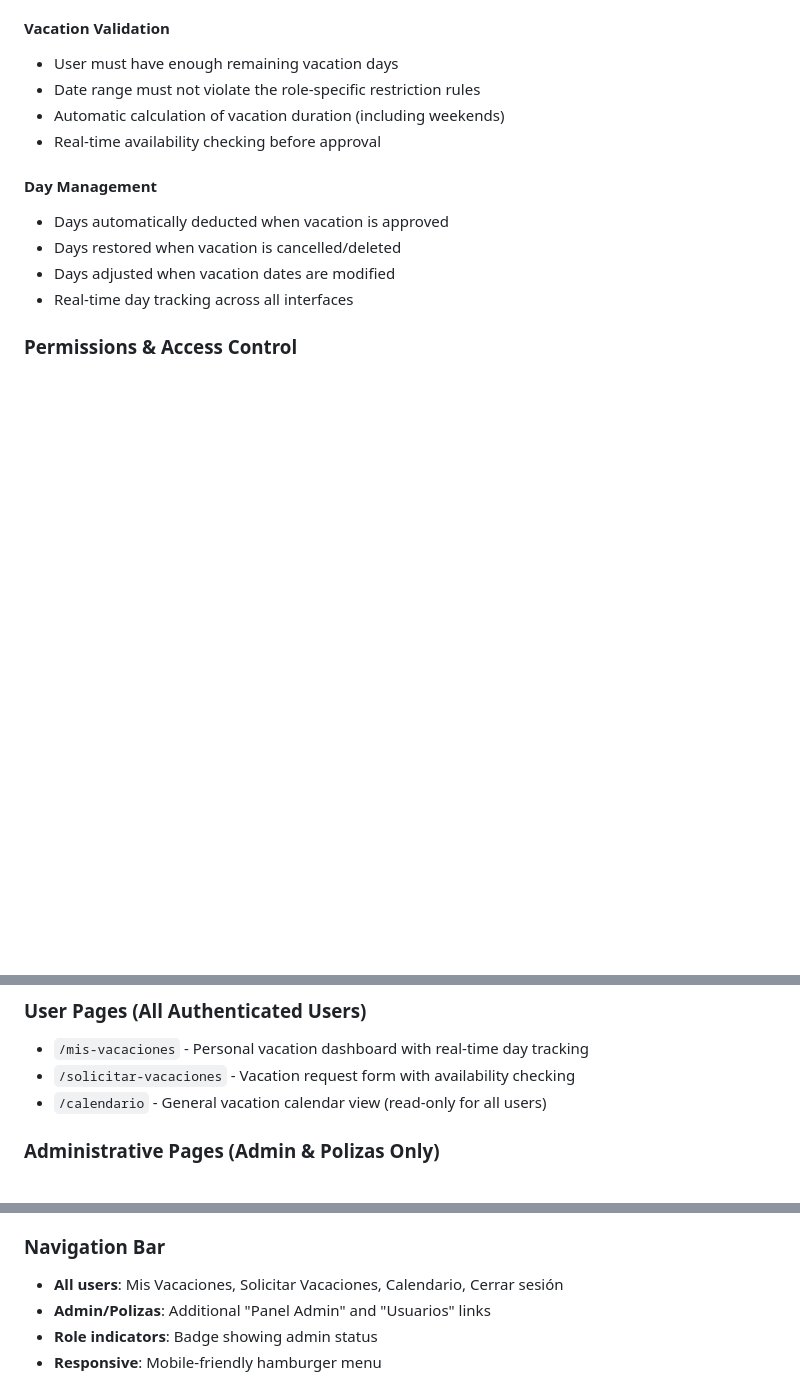
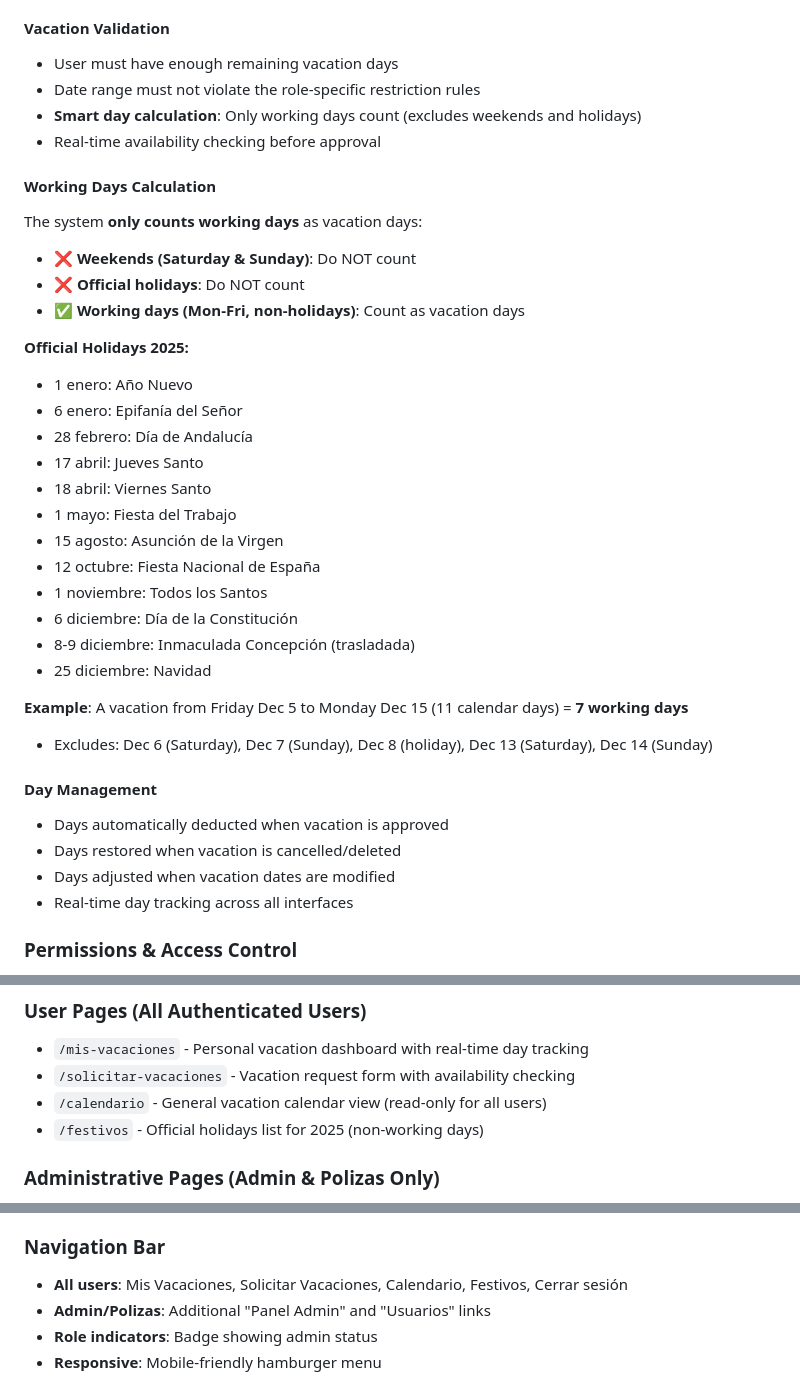
Before and after one commit to Mancasvel/calendar_notaria, a Markdown page: README.md, 3 parts joined by grey strips. Drawn GitHub-style; blank space fills up the shorter version.

Commit message:
docs: enhance README with detailed vacation day calculation and official holidays for 2025
- Updated vacation validation section to clarify that only working days count towards vacation days, excluding weekends and official holidays.
- Added a new section outlining the calculation of working days and provided a list of official holidays for 2025.
- Included an example to illustrate the calculation of vacation days based on the new rules.

```diff
--- a/README.md
+++ b/README.md
@@ -126,8 +126,31 @@ Visit `http://localhost:3000` to access the application.
 #### Vacation Validation
 - User must have enough remaining vacation days
 - Date range must not violate the role-specific restriction rules
-- Automatic calculation of vacation duration (including weekends)
+- **Smart day calculation**: Only working days count (excludes weekends and holidays)
 - Real-time availability checking before approval
+
+#### Working Days Calculation
+The system **only counts working days** as vacation days:
+- ❌ **Weekends (Saturday & Sunday)**: Do NOT count
+- ❌ **Official holidays**: Do NOT count
+- ✅ **Working days (Mon-Fri, non-holidays)**: Count as vacation days
+
+**Official Holidays 2025:**
+- 1 enero: Año Nuevo
+- 6 enero: Epifanía del Señor
+- 28 febrero: Día de Andalucía
+- 17 abril: Jueves Santo
+- 18 abril: Viernes Santo
+- 1 mayo: Fiesta del Trabajo
+- 15 agosto: Asunción de la Virgen
+- 12 octubre: Fiesta Nacional de España
+- 1 noviembre: Todos los Santos
+- 6 diciembre: Día de la Constitución
+- 8-9 diciembre: Inmaculada Concepción (trasladada)
+- 25 diciembre: Navidad
+
+**Example**: A vacation from Friday Dec 5 to Monday Dec 15 (11 calendar days) = **7 working days**
+- Excludes: Dec 6 (Saturday), Dec 7 (Sunday), Dec 8 (holiday), Dec 13 (Saturday), Dec 14 (Sunday)
 
 #### Day Management
 - Days automatically deducted when vacation is approved
@@ -205,6 +228,7 @@ Visit `http://localhost:3000` to access the application.
 - `/mis-vacaciones` - Personal vacation dashboard with real-time day tracking
 - `/solicitar-vacaciones` - Vacation request form with availability checking
 - `/calendario` - General vacation calendar view (read-only for all users)
+- `/festivos` - Official holidays list for 2025 (non-working days)
 
 ### Administrative Pages (Admin & Polizas Only)
 - `/admin/vacaciones` - Complete vacation management
@@ -219,7 +243,7 @@ Visit `http://localhost:3000` to access the application.
   - Delete users (with self-protection)
 
 ### Navigation Bar
-- **All users**: Mis Vacaciones, Solicitar Vacaciones, Calendario, Cerrar sesión
+- **All users**: Mis Vacaciones, Solicitar Vacaciones, Calendario, Festivos, Cerrar sesión
 - **Admin/Polizas**: Additional "Panel Admin" and "Usuarios" links
 - **Role indicators**: Badge showing admin status
 - **Responsive**: Mobile-friendly hamburger menu
```
